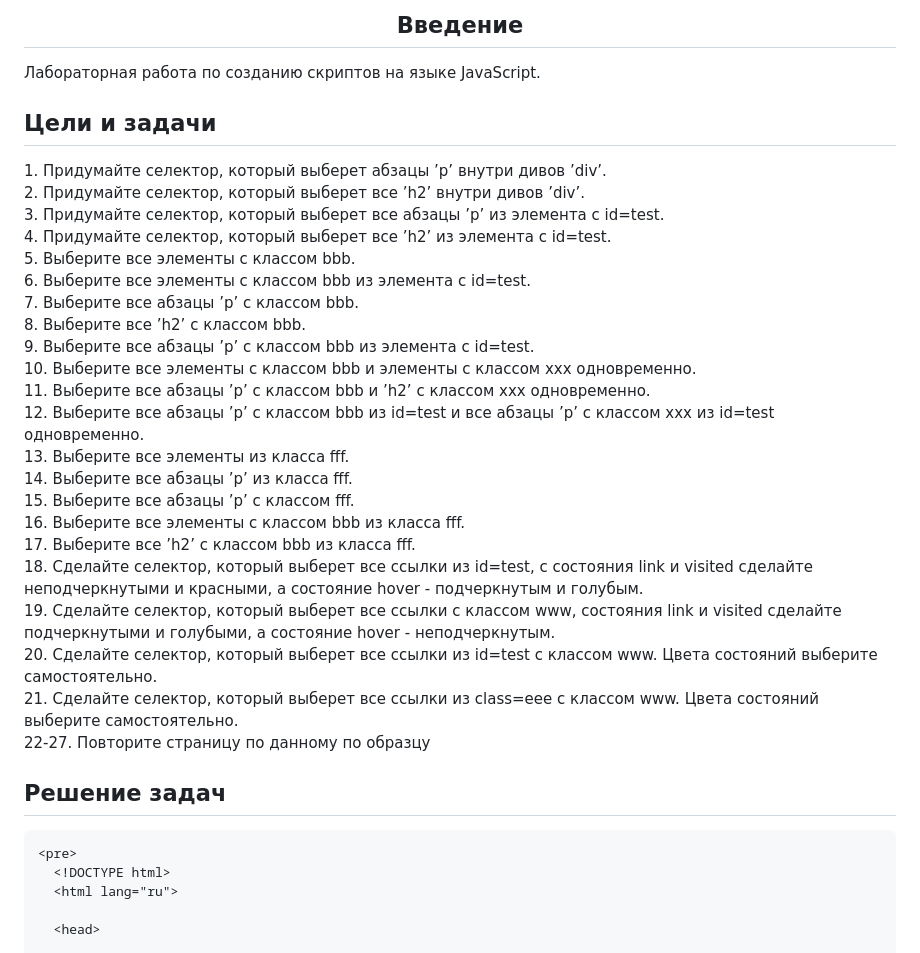
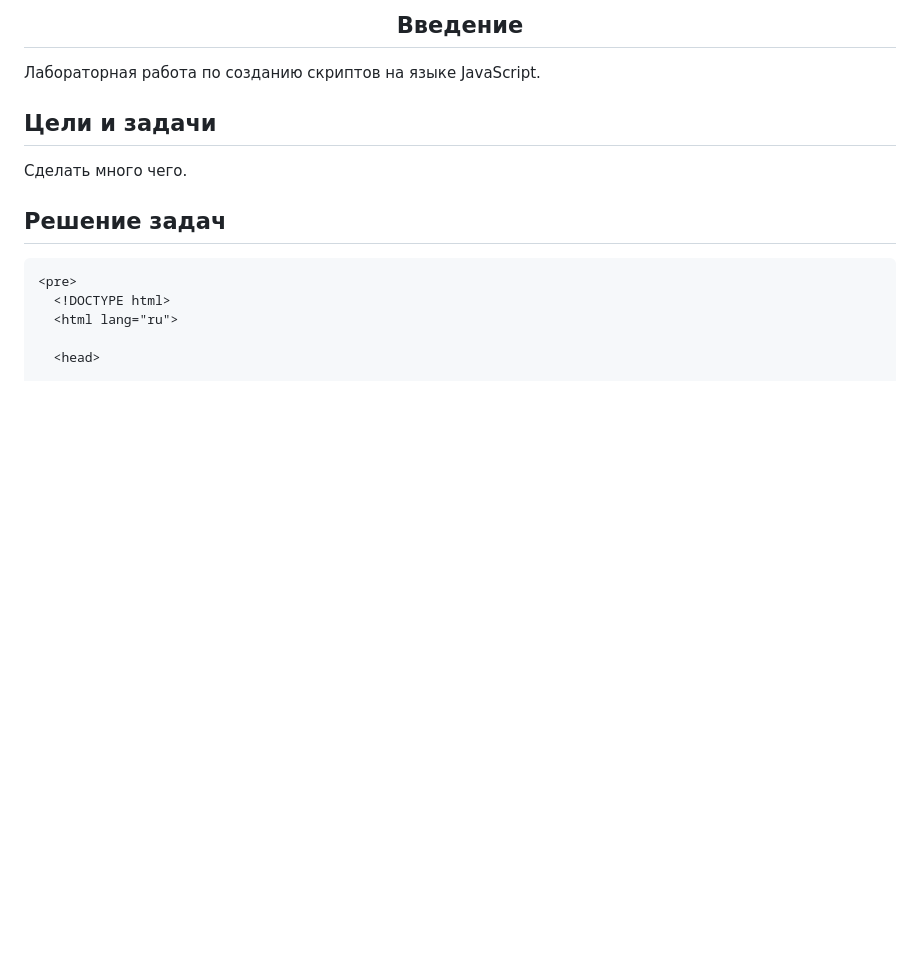
Before and after one commit to MaximOdichal/-6, a Markdown page: README.md, the part around the change. Drawn GitHub-style; blank space fills up the shorter version.

```diff
--- a/README.md
+++ b/README.md
@@ -11,29 +11,7 @@
 <p align="justify">Лабораторная работа по созданию скриптов на языке JavaScript.</p>
 
 <h2>Цели и задачи</h2>
-1.	Придумайте селектор, который выберет абзацы ’p’ внутри дивов ’div’. <br>
-2.	Придумайте селектор, который выберет все ’h2’ внутри дивов ’div’.<br>
-3.	Придумайте селектор, который выберет все абзацы ’p’ из элемента с id=test.<br>
-4.	Придумайте селектор, который выберет все ’h2’ из элемента с id=test.<br>
-5.	Выберите все элементы с классом bbb.<br>
-6.	Выберите все элементы с классом bbb из элемента с id=test.<br>
-7.	Выберите все абзацы ’p’ с классом bbb.<br>
-8.	Выберите все ’h2’ с классом bbb.<br>
-9.	Выберите все абзацы ’p’ с классом bbb из элемента с id=test.<br>
-10.	Выберите все элементы с классом bbb и элементы с классом xxx одновременно.<br>
-11.	Выберите все абзацы ’p’ с классом bbb и ’h2’ с классом xxx одновременно.<br>
-12.	Выберите все абзацы ’p’ с классом bbb из id=test и все абзацы ’p’ с классом xxx из id=test одновременно.<br>
-13.	Выберите все элементы из класса fff.<br>
-14.	Выберите все абзацы ’p’ из класса fff.<br>
-15.	Выберите все абзацы ’p’ с классом fff.<br>
-16.	Выберите все элементы с классом bbb из класса fff.<br>
-17.	Выберите все ’h2’ с классом bbb из класса fff.<br>
-18.	Сделайте селектор, который выберет все ссылки из id=test, с состояния link и visited сделайте неподчеркнутыми и красными, а состояние hover - подчеркнутым и голубым.<br>
-19.	 Сделайте селектор, который выберет все ссылки с классом www, состояния link и visited сделайте подчеркнутыми и голубыми, а состояние hover - неподчеркнутым.<br>
-20.	 Сделайте селектор, который выберет все ссылки из id=test с классом www. Цвета состояний выберите самостоятельно.<br>
-21.	 Сделайте селектор, который выберет все ссылки из class=eee с классом www. Цвета состояний выберите самостоятельно.<br>
-22-27. Повторите страницу по данному по образцу<br>
-
+Сделать много чего.
 <h2>Решение задач</h2>
 
 
```
